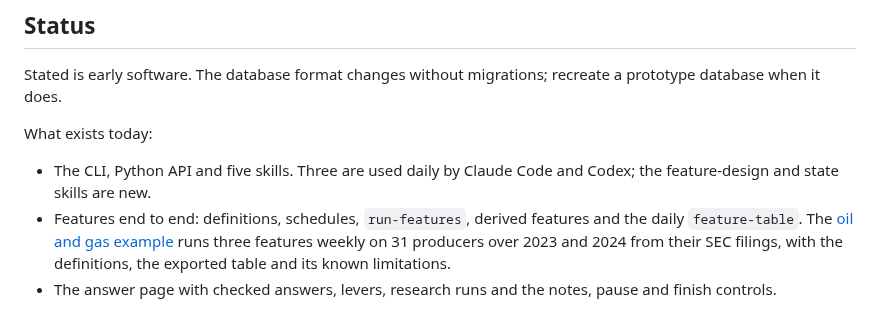
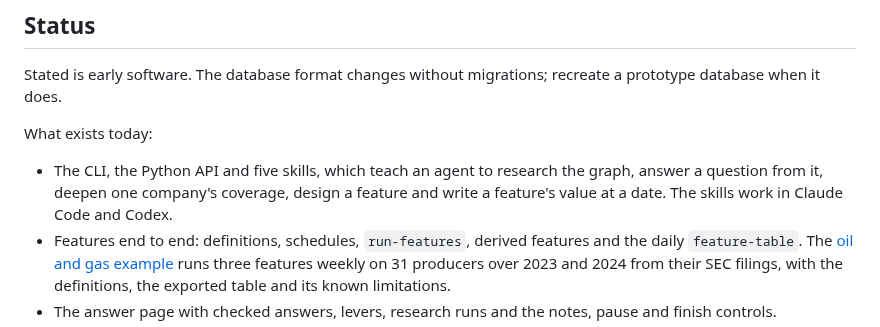
Before and after one commit to zmccormick7/Stated, a Markdown page: README.md, the part around the change. GitHub-like rendering.

Commit message:
README: say what the skills do in the status list
Co-Authored-By: Claude Opus 5.5 <noreply@anthropic.com>

```diff
--- a/README.md
+++ b/README.md
@@ -128,7 +128,7 @@ Stated is early software. The database format changes without migrations; recrea
 
 What exists today:
 
-- The CLI, Python API and five skills. Three are used daily by Claude Code and Codex; the feature-design and state skills are new.
+- The CLI, the Python API and five skills, which teach an agent to research the graph, answer a question from it, deepen one company's coverage, design a feature and write a feature's value at a date. The skills work in Claude Code and Codex.
 - Features end to end: definitions, schedules, `run-features`, derived features and the daily `feature-table`. The [oil and gas example](docs/examples/oil-and-gas/) runs three features weekly on 31 producers over 2023 and 2024 from their SEC filings, with the definitions, the exported table and its known limitations.
 - The answer page with checked answers, levers, research runs and the notes, pause and finish controls.
 - A base layer covering the 1,000 largest US filers by public float, with the full text of each company's latest annual report and, for 474 of them, a coverage pack of its business, segments, key figures, relationships, risks and open questions. Driver models exist for a handful of companies.
```
